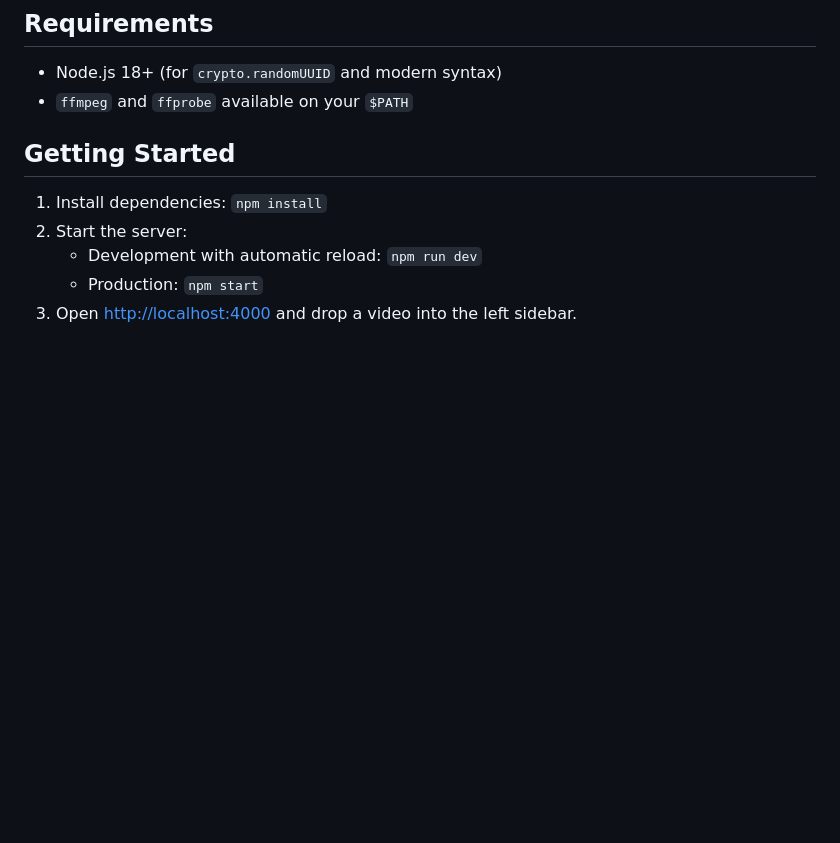
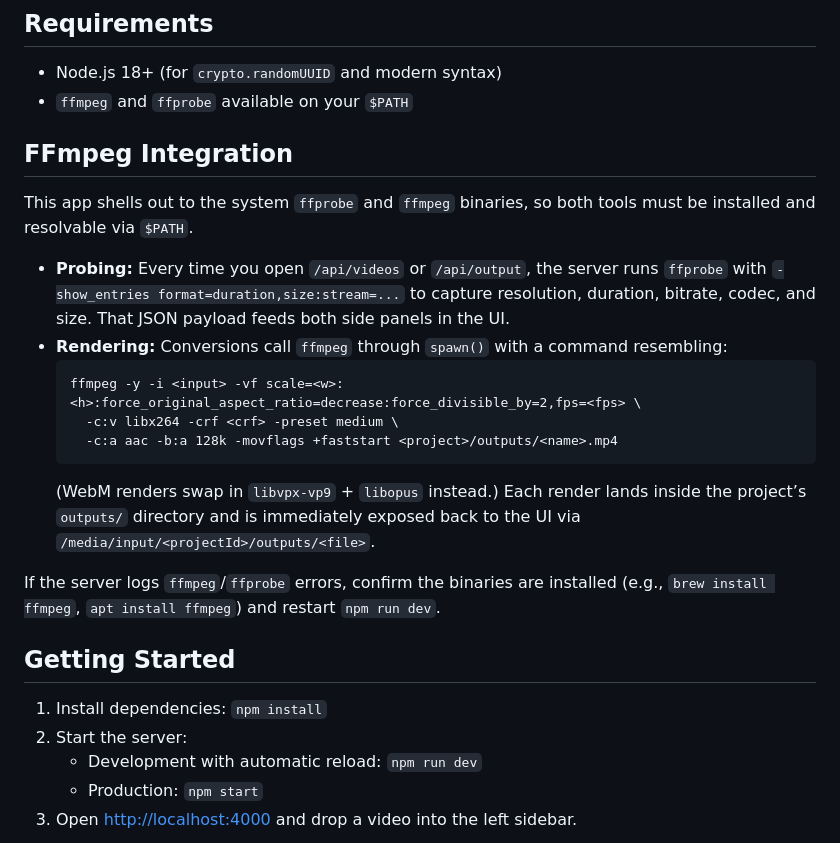
Before and after one commit to taboca/video-converter-profiles-targets, a Markdown page: README.md, the part around the change. Drawn GitHub-style; blank space fills up the shorter version.

````diff
--- a/README.md
+++ b/README.md
@@ -16,6 +16,21 @@ An ffmpeg-powered control room for slimming videos. Drop clips onto the stack, p
 
 - Node.js 18+ (for `crypto.randomUUID` and modern syntax)
 - `ffmpeg` and `ffprobe` available on your `$PATH`
+
+## FFmpeg Integration
+
+This app shells out to the system `ffprobe` and `ffmpeg` binaries, so both tools must be installed and resolvable via `$PATH`.
+
+- **Probing:** Every time you open `/api/videos` or `/api/output`, the server runs `ffprobe` with `-show_entries format=duration,size:stream=...` to capture resolution, duration, bitrate, codec, and size. That JSON payload feeds both side panels in the UI.
+- **Rendering:** Conversions call `ffmpeg` through `spawn()` with a command resembling:
+  ```
+  ffmpeg -y -i <input> -vf scale=<w>:<h>:force_original_aspect_ratio=decrease:force_divisible_by=2,fps=<fps> \
+    -c:v libx264 -crf <crf> -preset medium \
+    -c:a aac -b:a 128k -movflags +faststart <project>/outputs/<name>.mp4
+  ```
+  (WebM renders swap in `libvpx-vp9` + `libopus` instead.) Each render lands inside the project’s `outputs/` directory and is immediately exposed back to the UI via `/media/input/<projectId>/outputs/<file>`.
+
+If the server logs `ffmpeg`/`ffprobe` errors, confirm the binaries are installed (e.g., `brew install ffmpeg`, `apt install ffmpeg`) and restart `npm run dev`.
 
 ## Getting Started
 
````
